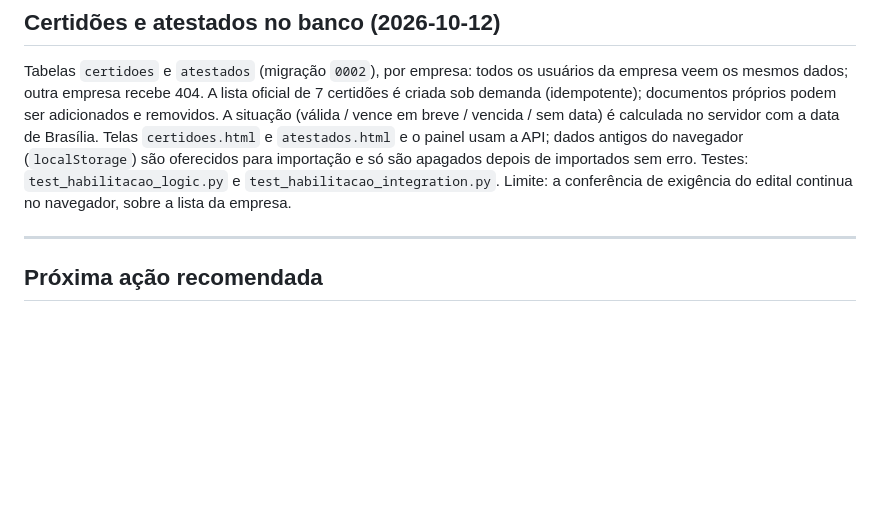
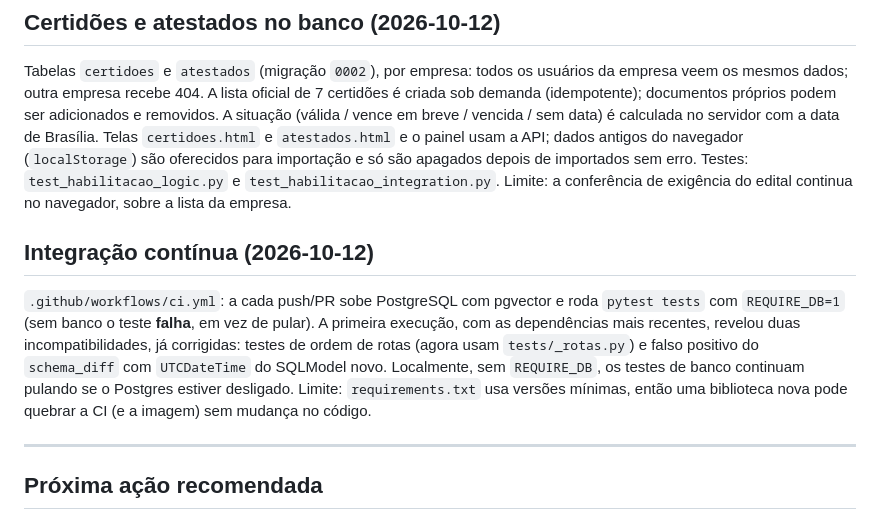
Before and after one commit to Andersonspita/licitall, a Markdown page: docs/fase/STATUS.md, the part around the change. GitHub-like rendering; blank space fills up the shorter version.

Commit message:
docs: status da integração contínua
Co-Authored-By: Claude Sonnet 5.5 <noreply@anthropic.com>

```diff
--- a/docs/fase/STATUS.md
+++ b/docs/fase/STATUS.md
@@ -113,6 +113,10 @@ Tabelas `empresas`, `usuarios`, `sessoes`; login/cadastro/logout/me (`src/auth/`
 
 Tabelas `certidoes` e `atestados` (migração `0002`), por empresa: todos os usuários da empresa veem os mesmos dados; outra empresa recebe 404. A lista oficial de 7 certidões é criada sob demanda (idempotente); documentos próprios podem ser adicionados e removidos. A situação (válida / vence em breve / vencida / sem data) é calculada no servidor com a data de Brasília. Telas `certidoes.html` e `atestados.html` e o painel usam a API; dados antigos do navegador (`localStorage`) são oferecidos para importação e só são apagados depois de importados sem erro. Testes: `test_habilitacao_logic.py` e `test_habilitacao_integration.py`. Limite: a conferência de exigência do edital continua no navegador, sobre a lista da empresa.
 
+## Integração contínua (2026-10-12)
+
+`.github/workflows/ci.yml`: a cada push/PR sobe PostgreSQL com pgvector e roda `pytest tests` com `REQUIRE_DB=1` (sem banco o teste **falha**, em vez de pular). A primeira execução, com as dependências mais recentes, revelou duas incompatibilidades, já corrigidas: testes de ordem de rotas (agora usam `tests/_rotas.py`) e falso positivo do `schema_diff` com `UTCDateTime` do SQLModel novo. Localmente, sem `REQUIRE_DB`, os testes de banco continuam pulando se o Postgres estiver desligado. Limite: `requirements.txt` usa versões mínimas, então uma biblioteca nova pode quebrar a CI (e a imagem) sem mudança no código.
+
 ---
 
 ## Próxima ação recomendada
```
